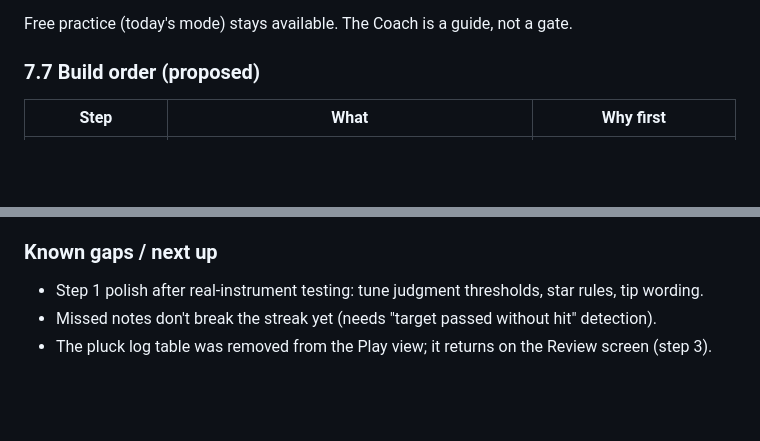
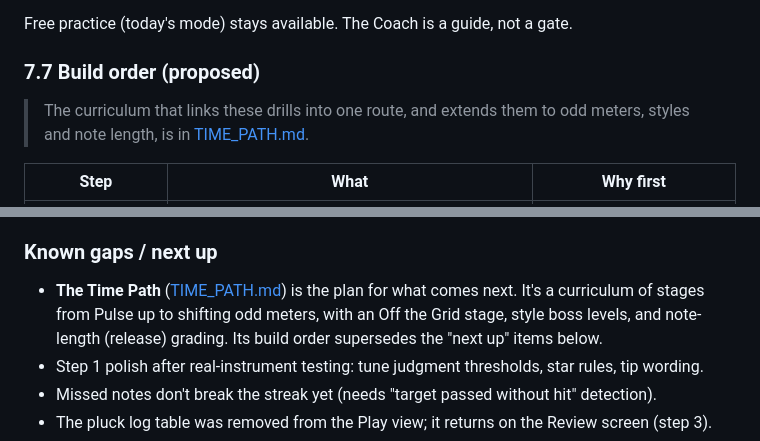
Before and after one commit to pokowaka/groove-lock, a Markdown page: UX_VISION.md, 2 parts joined by grey strips. Rendered like a GitHub page; blank space fills up the shorter version.

```diff
--- a/UX_VISION.md
+++ b/UX_VISION.md
@@ -302,6 +302,9 @@ Free practice (today's mode) stays available. The Coach is a guide, not a gate.
 
 ### 7.7 Build order (proposed)
 
+> The curriculum that links these drills into one route, and extends them to odd meters, styles
+> and note length, is in [TIME_PATH.md](./TIME_PATH.md).
+
 | Step | What | Why first |
 |---|---|---|
 | **C1 "Fix it"** | Results-card tip becomes actionable: **[Fix it]** launches the matching drill at an achievable level, staircased; then "Back to your groove" | Smallest change that closes the loop, using today's settings |
@@ -445,6 +448,7 @@ Free practice (today's mode) stays available. The Coach is a guide, not a gate.
 
 ### Known gaps / next up
 
+- **The Time Path** ([TIME_PATH.md](./TIME_PATH.md)) is the plan for what comes next. It's a curriculum of stages from Pulse up to shifting odd meters, with an Off the Grid stage, style boss levels, and note-length (release) grading. Its build order supersedes the "next up" items below.
 - Step 1 polish after real-instrument testing: tune judgment thresholds, star rules, tip wording.
 - Missed notes don't break the streak yet (needs "target passed without hit" detection).
 - The pluck log table was removed from the Play view; it returns on the Review screen (step 3).
```
Also changed, not shown: TIME_PATH.md (added, +153 -0 lines).
